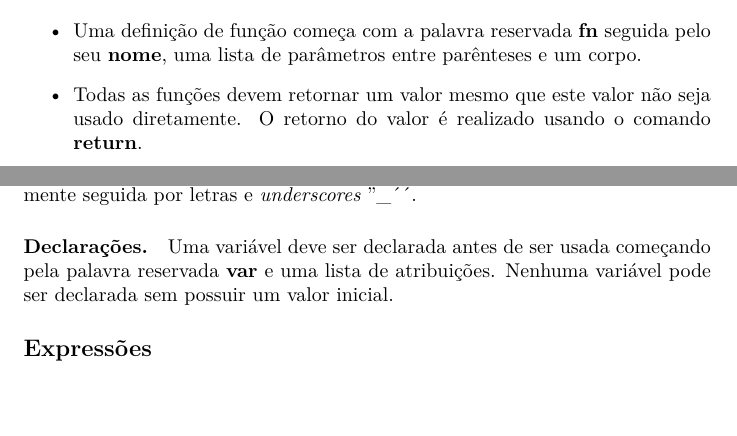
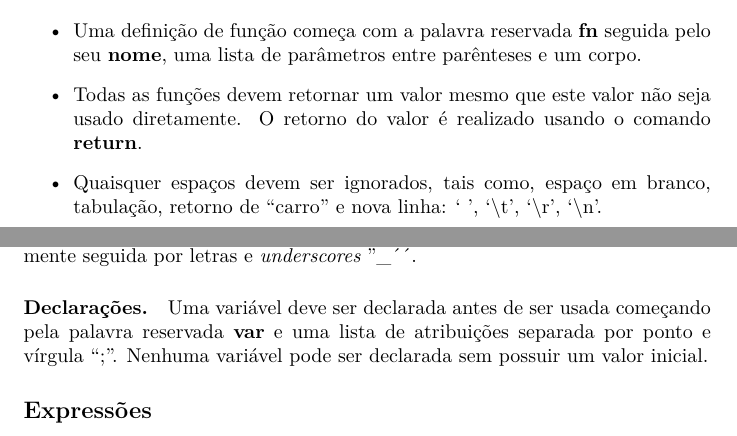
Before and after one commit to prof-holanda/compiladores, a LaTeX document (proj/main.tex): two parts of pages 1 and 2 of 3, joined at a grey line, cut so that both start at the same text, the shorter picture padded with empty space. Compiled offline with XeLaTeX.

Commit message:
fix space in code; explain better vars declaration #3

```diff
--- a/proj/main.tex
+++ b/proj/main.tex
@@ -36,7 +36,7 @@
 
 \title{Compiladores: Projeto}
 \author{Zhao Liang}
-\date{2021-10-29}
+\date{2021-12-02}
 \begin{document}
 \maketitle
 
@@ -71,6 +71,10 @@ vetores, ponteiros nem módulos. Todo o programa é definido em um
     \item Todas as funções devem retornar um valor mesmo que este
     valor não seja usado diretamente. O retorno do valor é realizado
     usando o comando {\bf return}.
+    \item Quaisquer espaços devem ser ignorados, tais como,
+	    espaço em branco, tabulação, retorno de ``carro''
+		e nova linha: ` ', `$\backslash$t', `$\backslash$r',
+		`$\backslash$n'.
 \end{itemize}
 
 
@@ -95,15 +99,16 @@ por letras e {\it underscores} ''\_´´.
 
 \paragraph{Declarações.}
 Uma variável deve ser declarada antes de ser usada começando
-pela palavra reservada {\bf var} e uma lista de atribuições.
-Nenhuma variável pode ser declarada sem possuir um valor inicial.
+pela palavra reservada {\bf var} e uma lista de atribuições
+separada por ponto e vírgula ``;''. Nenhuma variável pode ser
+declarada sem possuir um valor inicial.
 
 \subsection*{Expressões}
 As seguintes espressões exitem em \lang:
 
 \begin{itemize}
-\item Variáveis ({\tt if (a) \{...\} }) e literais
-({\tt while (1) \{...\}});
+\item Variáveis ({\tt if a \{...\} }) e literais
+({\tt while 1 \{...\}});
 \item Expressões binárias com os operadores: \\
 {\tt + - * / \% > < >= <= == != \&\& ||};
 \item Expressões unárias com os operadores:
```
Also changed, not shown: proj/main.tex (6 more changed lines).
